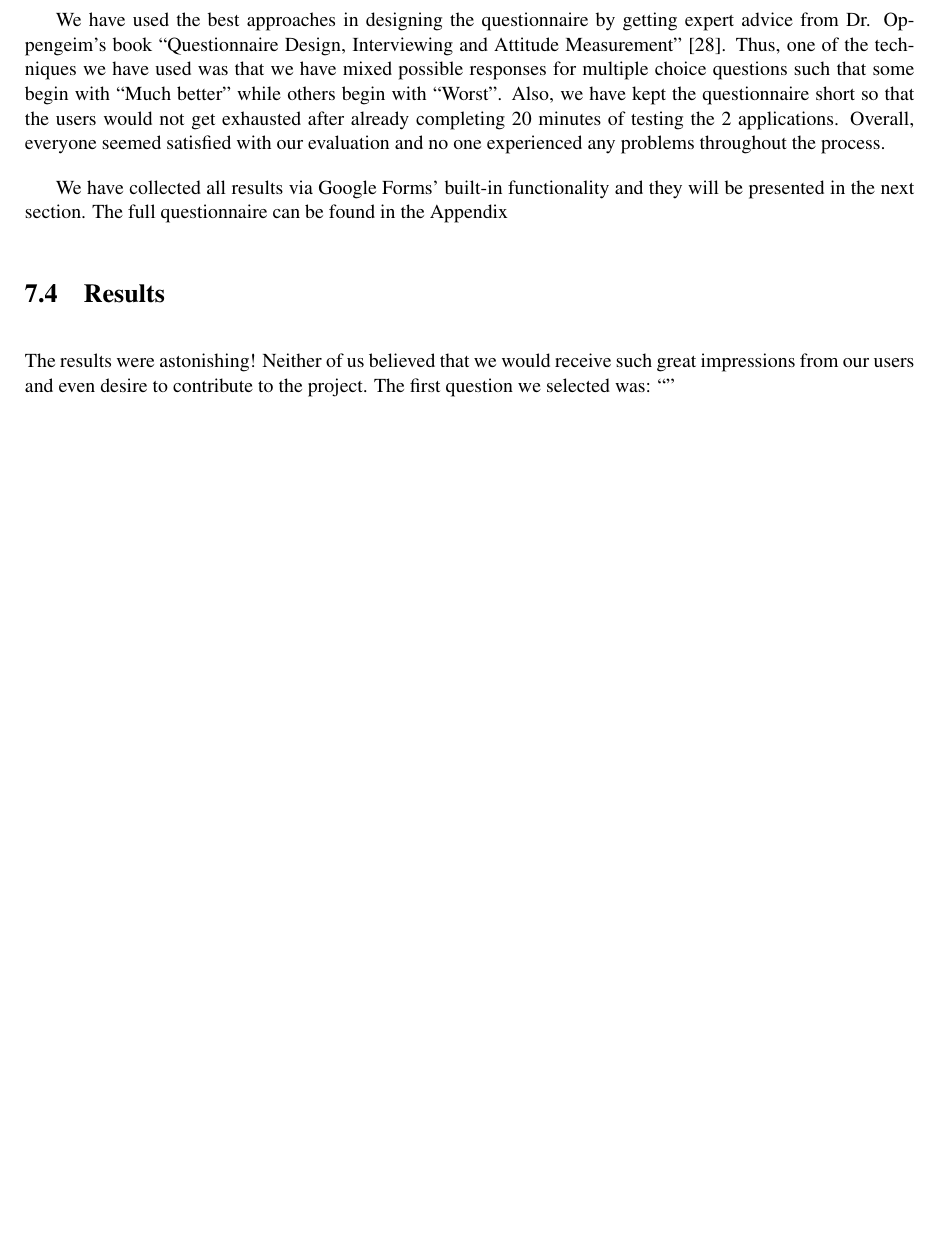
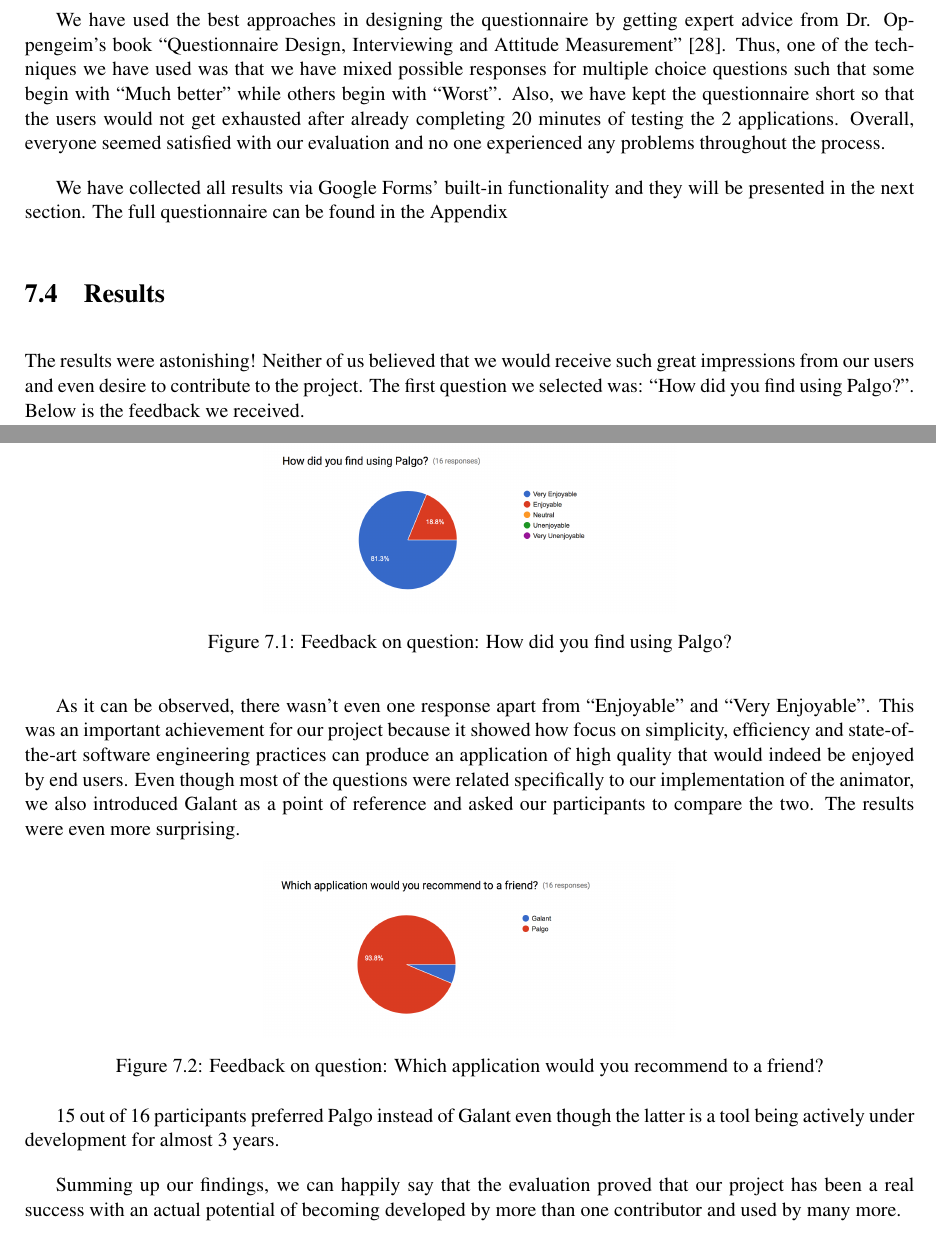
Before and after one commit to nclandrei/L4-Coursework, a LaTeX thesis (Dissertation/main.tex): part of page 42 of 45 before the commit and two parts of pages 42 and 43 of 46 after it, the two joined at a grey line, cut so that both start at the same text, the shorter picture padded with empty space. Compiled offline with pdfLaTeX.

Commit message:
completed testing chapter

```diff
--- a/Dissertation/main.tex
+++ b/Dissertation/main.tex
@@ -1273,7 +1273,35 @@
 \section{Results}
 
 The results were astonishing! Neither of us believed that we would receive such great impressions from our users and
-even desire to contribute to the project. The first question we selected was: ``"
+even desire to contribute to the project. The first question we selected was: ``How did you find using Palgo?". Below is
+the feedback we received.
+
+\begin{figure}[!ht]
+    \centering
+    \includegraphics[scale=0.3]{questionnaire-1}
+    \caption{Feedback on question: How did you find using Palgo?}
+    \label{fig:questionnaire-1}
+\end{figure}
+
+As it can be observed, there wasn't even one response apart from ``Enjoyable" and ``Very Enjoyable". This was an
+important achievement for our project because it showed how focus on simplicity, efficiency and state-of-the-art
+software engineering practices
+can produce an application of high quality that would indeed be enjoyed by end users. Even though most of the questions
+were related specifically to our implementation of the animator, we also introduced Galant as a point of reference and
+asked our participants to compare the two. The results were even more surprising.
+
+\begin{figure}[!ht]
+    \centering
+    \includegraphics[scale=0.3]{questionnaire-2}
+    \caption{Feedback on question: Which application would you recommend to a friend?}
+    \label{fig:questionnaire-2}
+\end{figure}
+
+15 out of 16 participants preferred Palgo instead of Galant even though the latter is a tool being actively under
+development for almost 3 years.
+
+Summing up our findings, we can happily say that the evaluation proved that our project has been a real success with an
+actual potential of becoming developed by more than one contributor and used by many more.
 
 %==============================================================================
 
```
Also changed, not shown: Dissertation/questionnaire-1.png (added), Dissertation/questionnaire-2.png (added), Dissertation/main.tex (4 more changed lines), 4 other files.
